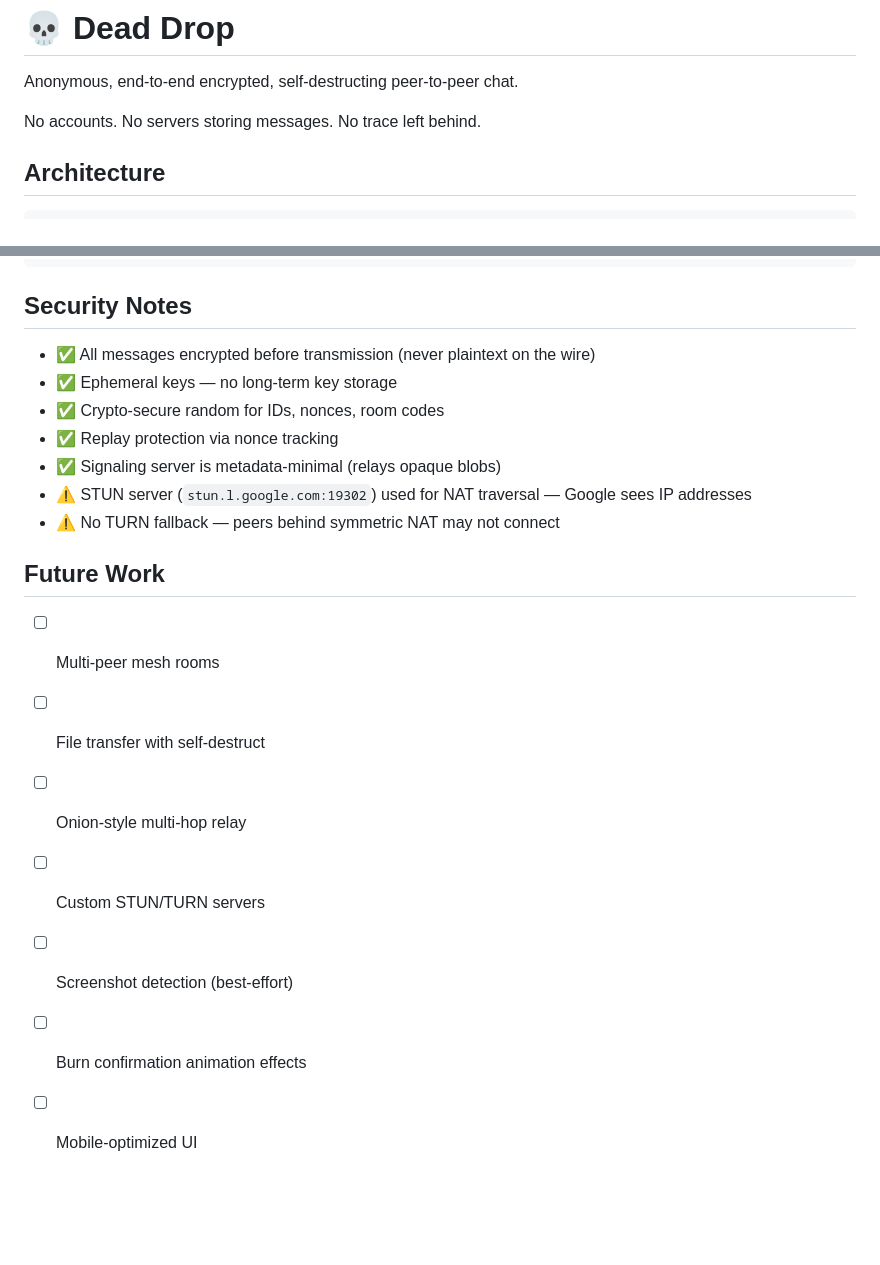
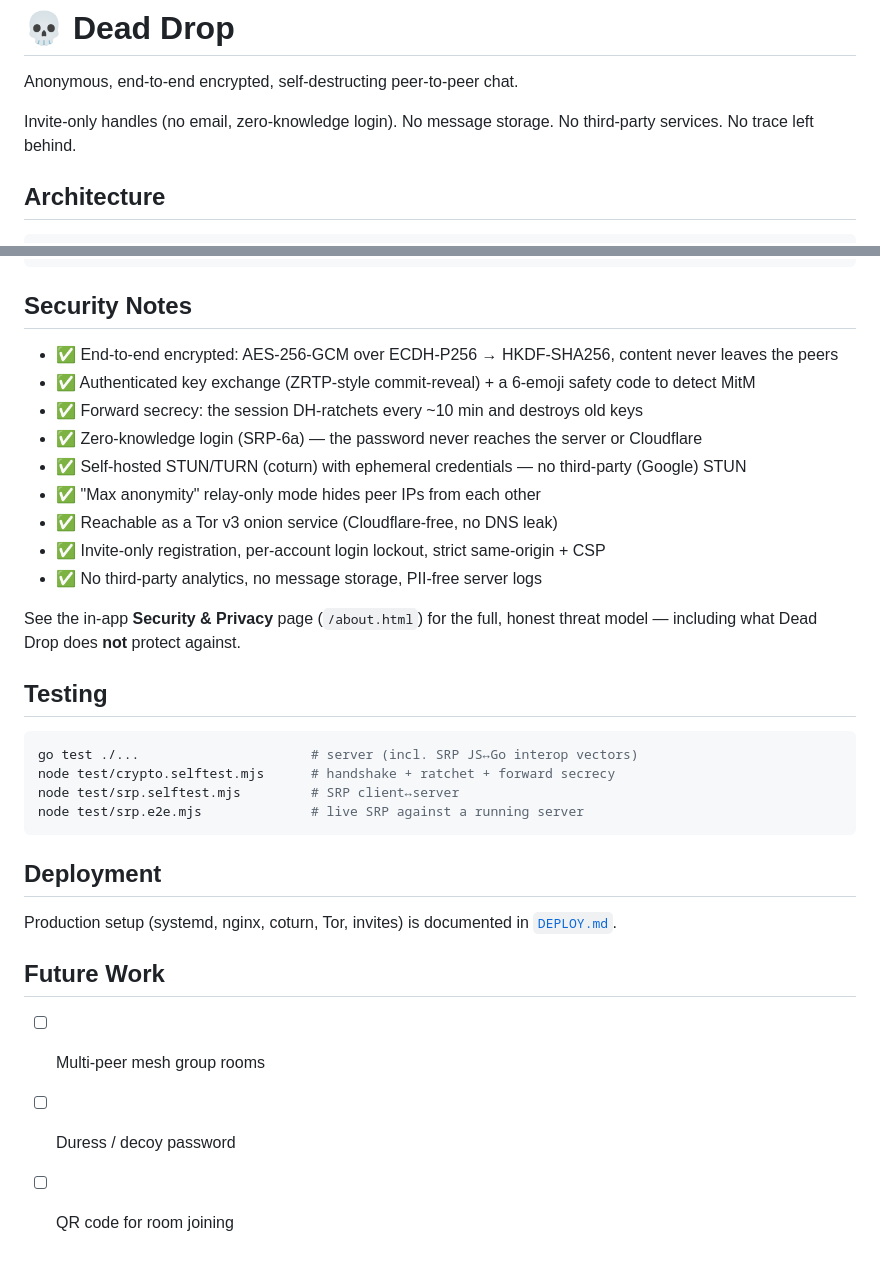
Before and after one commit to Alexandru2984/deadDrop, a Markdown page: README.md, 2 parts joined by grey strips. Rendered like a GitHub page; blank space fills up the shorter version.

Commit message:
Update README to reflect the hardened architecture
Document SRP zero-knowledge login, authenticated KEX + safety code, forward
secrecy, self-hosted TURN, relay-only mode, Tor onion, invite-only accounts, and
the test commands; point to DEPLOY.md and the in-app Security & Privacy page.

````diff
--- a/README.md
+++ b/README.md
@@ -2,7 +2,8 @@
 
 Anonymous, end-to-end encrypted, self-destructing peer-to-peer chat.
 
-No accounts. No servers storing messages. No trace left behind.
+Invite-only handles (no email, zero-knowledge login). No message storage. No
+third-party services. No trace left behind.
 
 ## Architecture
 
@@ -111,20 +112,35 @@ deaddrop/
 
 ## Security Notes
 
-- ✅ All messages encrypted before transmission (never plaintext on the wire)
-- ✅ Ephemeral keys — no long-term key storage
-- ✅ Crypto-secure random for IDs, nonces, room codes
-- ✅ Replay protection via nonce tracking
-- ✅ Signaling server is metadata-minimal (relays opaque blobs)
-- ⚠️ STUN server (`stun.l.google.com:19302`) used for NAT traversal — Google sees IP addresses
-- ⚠️ No TURN fallback — peers behind symmetric NAT may not connect
+- ✅ End-to-end encrypted: AES-256-GCM over ECDH-P256 → HKDF-SHA256, content never leaves the peers
+- ✅ Authenticated key exchange (ZRTP-style commit-reveal) + a 6-emoji safety code to detect MitM
+- ✅ Forward secrecy: the session DH-ratchets every ~10 min and destroys old keys
+- ✅ Zero-knowledge login (SRP-6a) — the password never reaches the server or Cloudflare
+- ✅ Self-hosted STUN/TURN (coturn) with ephemeral credentials — no third-party (Google) STUN
+- ✅ "Max anonymity" relay-only mode hides peer IPs from each other
+- ✅ Reachable as a Tor v3 onion service (Cloudflare-free, no DNS leak)
+- ✅ Invite-only registration, per-account login lockout, strict same-origin + CSP
+- ✅ No third-party analytics, no message storage, PII-free server logs
+
+See the in-app **Security & Privacy** page (`/about.html`) for the full, honest
+threat model — including what Dead Drop does **not** protect against.
+
+## Testing
+
+```bash
+go test ./...                      # server (incl. SRP JS↔Go interop vectors)
+node test/crypto.selftest.mjs      # handshake + ratchet + forward secrecy
+node test/srp.selftest.mjs         # SRP client↔server
+node test/srp.e2e.mjs              # live SRP against a running server
+```
+
+## Deployment
+
+Production setup (systemd, nginx, coturn, Tor, invites) is documented in
+[`DEPLOY.md`](DEPLOY.md).
 
 ## Future Work
 
-- [ ] Multi-peer mesh rooms
-- [ ] File transfer with self-destruct
-- [ ] Onion-style multi-hop relay
-- [ ] Custom STUN/TURN servers
-- [ ] Screenshot detection (best-effort)
-- [ ] Burn confirmation animation effects
-- [ ] Mobile-optimized UI
+- [ ] Multi-peer mesh group rooms
+- [ ] Duress / decoy password
+- [ ] QR code for room joining
````
